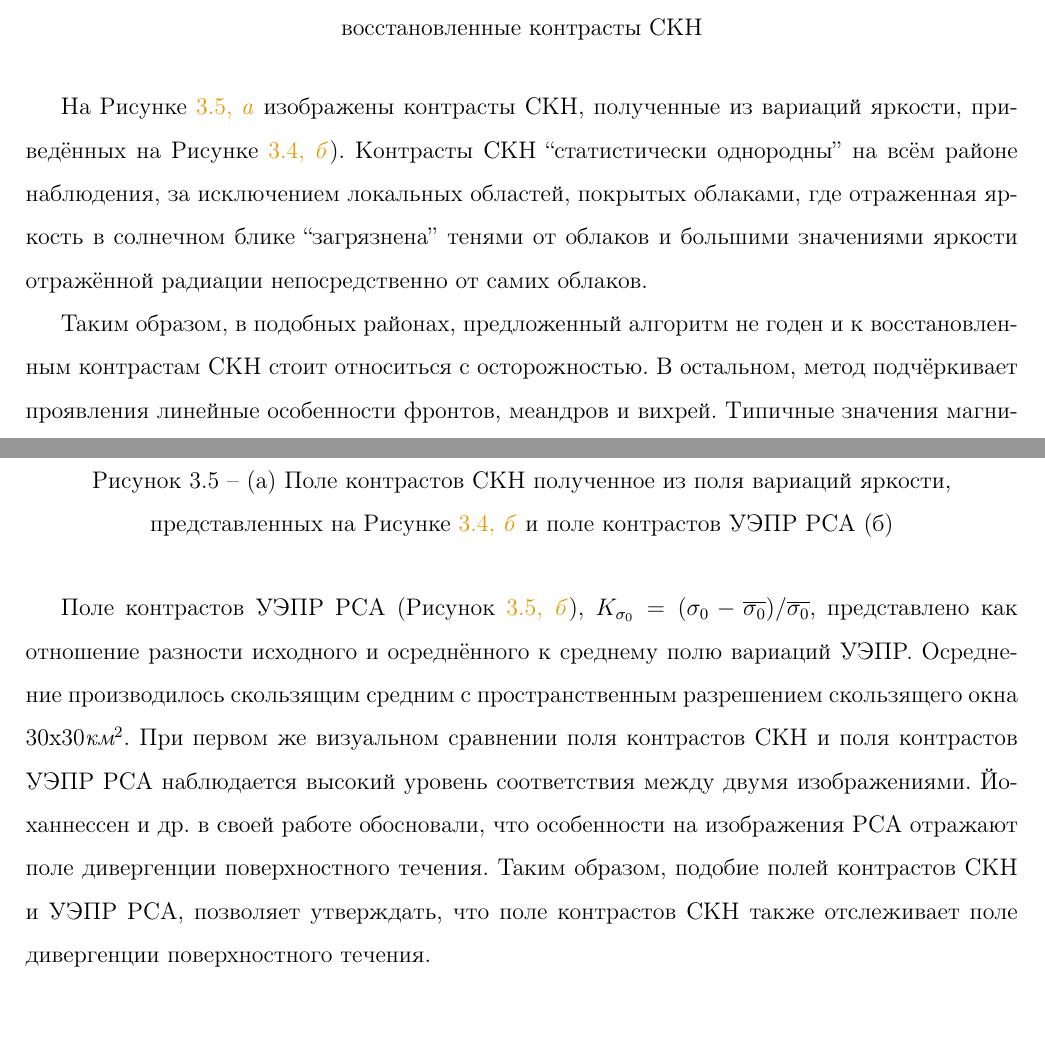
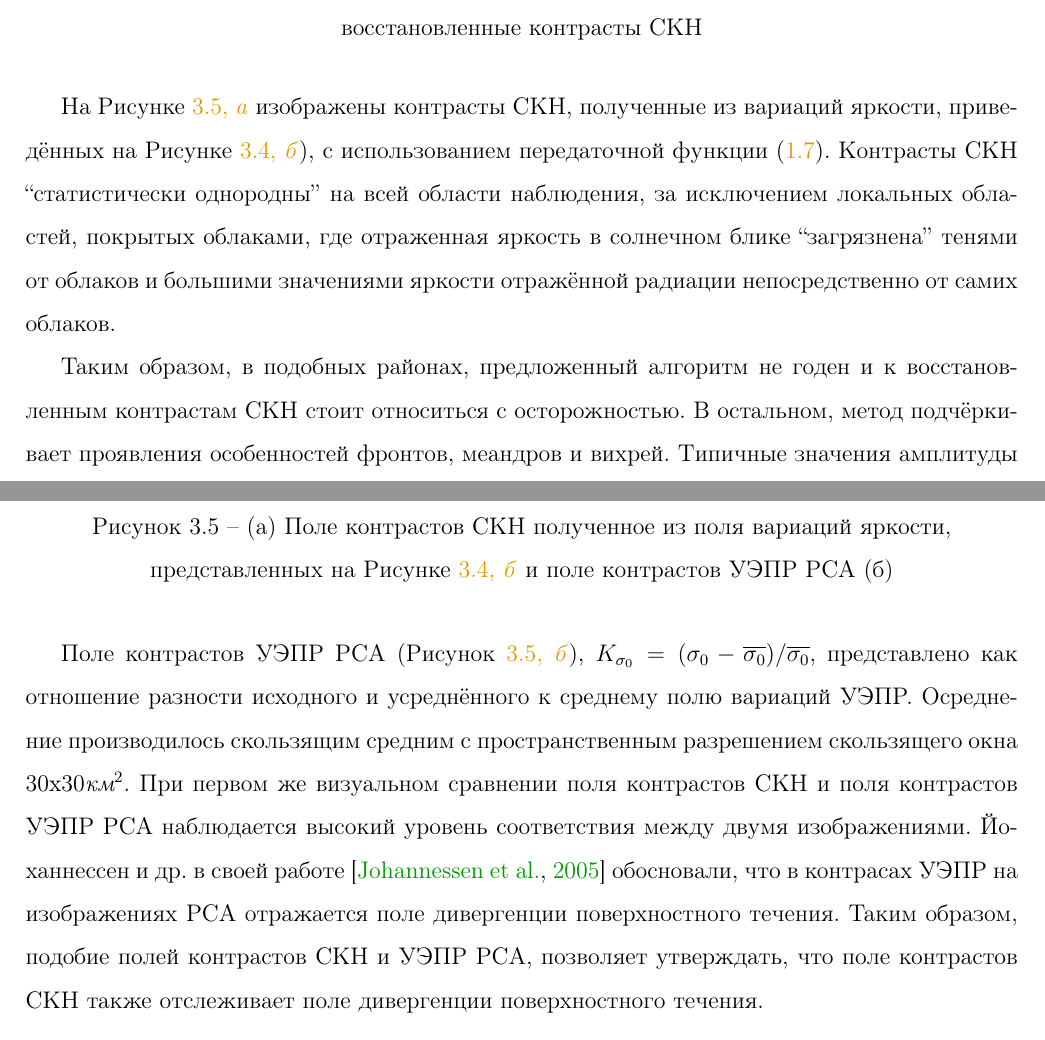
Before and after one commit to magican/Disser, a LaTeX thesis (0.dissertation.tex, which reads 4.chap3.tex): two parts of pages 69 and 70 of 106, joined at a grey line, cut so that both start at the same text. Compiled offline with pdfLaTeX.

Commit message:
Chapter 3 Some minor revisions and a small step forward

```diff
--- a/4.chap3.tex
+++ b/4.chap3.tex
@@ -138,9 +138,9 @@
 \end{figure}
 
 
-На Рисунке~\ref{fig:3.5a} изображены контрасты СКН, полученные из вариаций яркости, приведённых на Рисунке~\ref{fig:3.4b}). Контрасты СКН ``статистически однородны'' на всём районе наблюдения, за исключением локальных областей, покрытых облаками, где отраженная яркость в солнечном блике ``загрязнена'' тенями от облаков и большими значениями яркости отражённой радиации непосредственно от самих облаков.
+На Рисунке~\ref{fig:3.5a} изображены контрасты СКН, полученные из вариаций яркости, приведённых на Рисунке~\ref{fig:3.4b}), с использованием передаточной функции \eqref{eq:1.7}. Контрасты СКН ``статистически однородны'' на всей области наблюдения, за исключением локальных областей, покрытых облаками, где отраженная яркость в солнечном блике ``загрязнена'' тенями от облаков и большими значениями яркости отражённой радиации непосредственно от самих облаков.
 
-Таким образом, в подобных районах, предложенный алгоритм не годен и к восстановленным контрастам СКН стоит относиться с осторожностью. В остальном, метод подчёркивает проявления линейные особенности фронтов, меандров и вихрей. Типичные значения магнитуды контрастов СКН около 20-30\% и масштабами проявления структур от 1 до 10\textit{км}.
+Таким образом, в подобных районах, предложенный алгоритм не годен и к восстановленным контрастам СКН стоит относиться с осторожностью. В остальном, метод подчёркивает проявления особенностей фронтов, меандров и вихрей. Типичные значения амплитуды контрастов СКН, наблюдаемые на изображении, около 20-30\% с масштабами проявления структур от 1 до 10\textit{км}.
 
 
 
@@ -161,7 +161,7 @@
 \end{figure}
 
 
-Поле контрастов УЭПР РСА (Рисунок~\ref{fig:3.5b}), $K_{\sigma _{0} } =(\sigma _{0} -\overline{\sigma _{0} })/\overline{\sigma _{0} }$, представлено как отношение разности исходного и осреднённого к среднему полю вариаций УЭПР. Осреднение производилось скользящим средним с пространственным разрешением скользящего окна 30x30\textit{км${}^2$}. При первом же визуальном сравнении поля контрастов СКН и поля контрастов УЭПР РСА наблюдается высокий уровень соответствия между двумя изображениями. Йоханнессен и др. в своей работе обосновали, что особенности на изображения РСА отражают поле дивергенции поверхностного течения. Таким образом, подобие полей контрастов СКН и УЭПР РСА, позволяет утверждать, что поле контрастов СКН также отслеживает поле дивергенции поверхностного течения.
+Поле контрастов УЭПР РСА (Рисунок~\ref{fig:3.5b}), $K_{\sigma _{0} } =(\sigma _{0} -\overline{\sigma _{0} })/\overline{\sigma _{0} }$, представлено как отношение разности исходного и усреднённого к среднему полю вариаций УЭПР. Осреднение производилось скользящим средним с пространственным разрешением скользящего окна 30x30\textit{км${}^2$}. При первом же визуальном сравнении поля контрастов СКН и поля контрастов УЭПР РСА наблюдается высокий уровень соответствия между двумя изображениями. Йоханнессен и др. в своей работе \citep{Johannessen2005} обосновали, что в контрасах УЭПР на изображениях РСА отражается поле дивергенции поверхностного течения. Таким образом, подобие полей контрастов СКН и УЭПР РСА, позволяет утверждать, что поле контрастов СКН также отслеживает поле дивергенции поверхностного течения.
 
 
 
```
Also changed, not shown: 4.chap3.tex (4 more changed lines).
